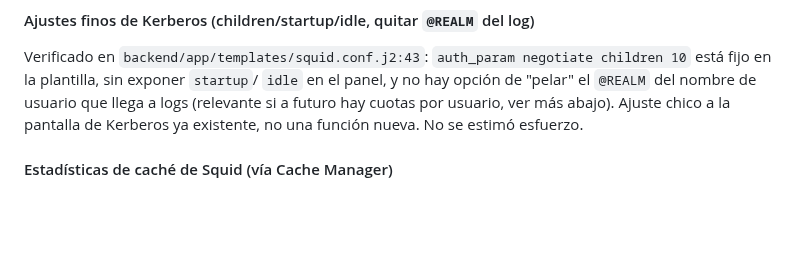
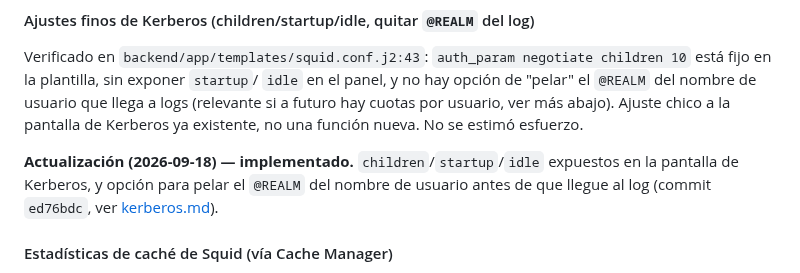
Before and after one commit to luislopezsanchez/squid-manager, a Markdown page: docs/project-log.md, the part around one of its changes. Rendered like a GitHub page; blank space fills up the shorter version.

```diff
--- a/docs/project-log.md
+++ b/docs/project-log.md
@@ -480,6 +485,11 @@ negotiate children 10` está fijo en la plantilla, sin exponer `startup`/
 usuario que llega a logs (relevante si a futuro hay cuotas por usuario, ver
 más abajo). Ajuste chico a la pantalla de Kerberos ya existente, no una
 función nueva. No se estimó esfuerzo.
+
+**Actualización (2026-09-18) — implementado.** `children`/`startup`/`idle`
+expuestos en la pantalla de Kerberos, y opción para pelar el `@REALM` del
+nombre de usuario antes de que llegue al log (commit
+`ed76bdc`, ver [kerberos.md](kerberos.md)).
 
 #### Estadísticas de caché de Squid (vía Cache Manager)
 
```
Also changed, not shown: other parts of docs/project-log.md (+49 -12 lines).
